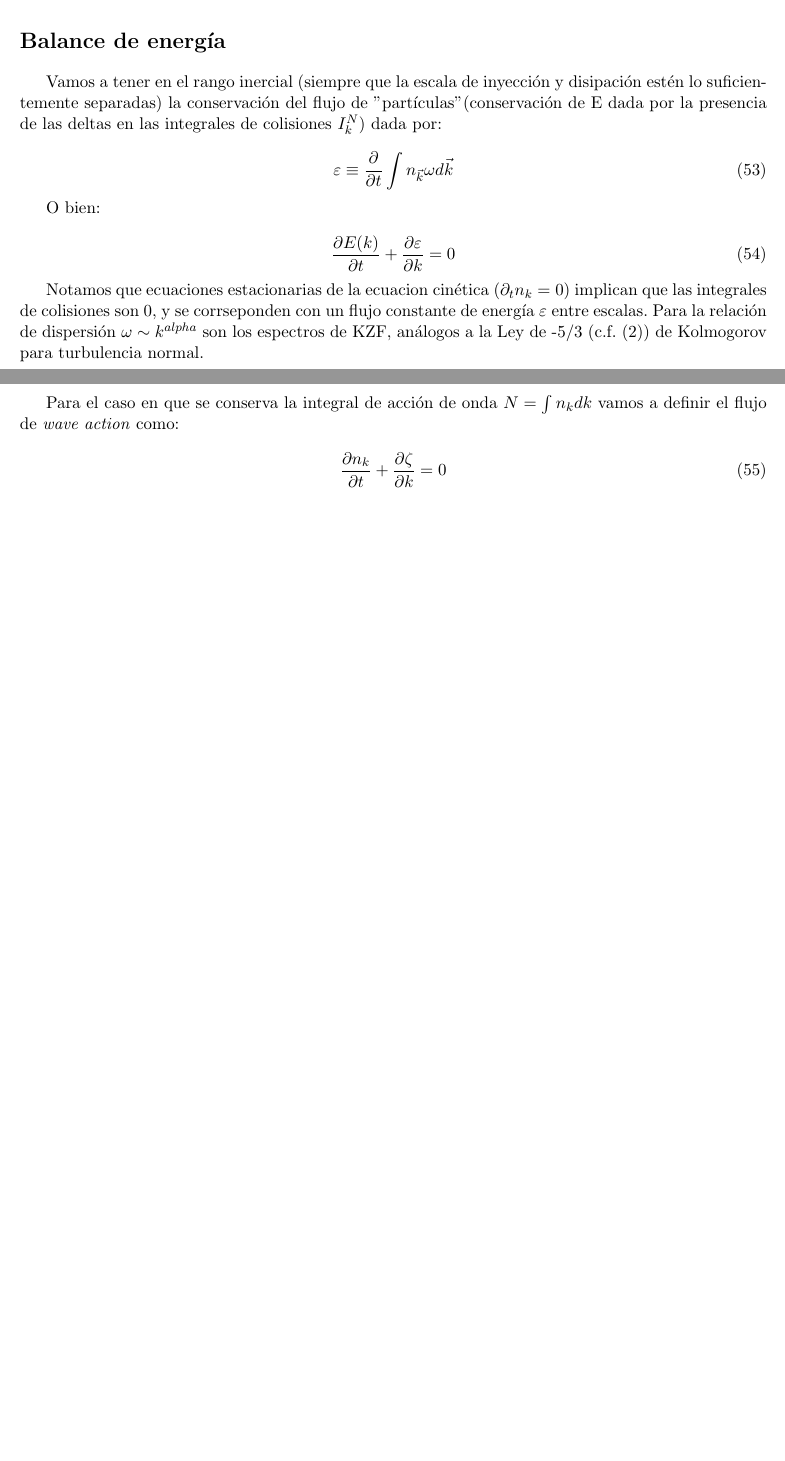
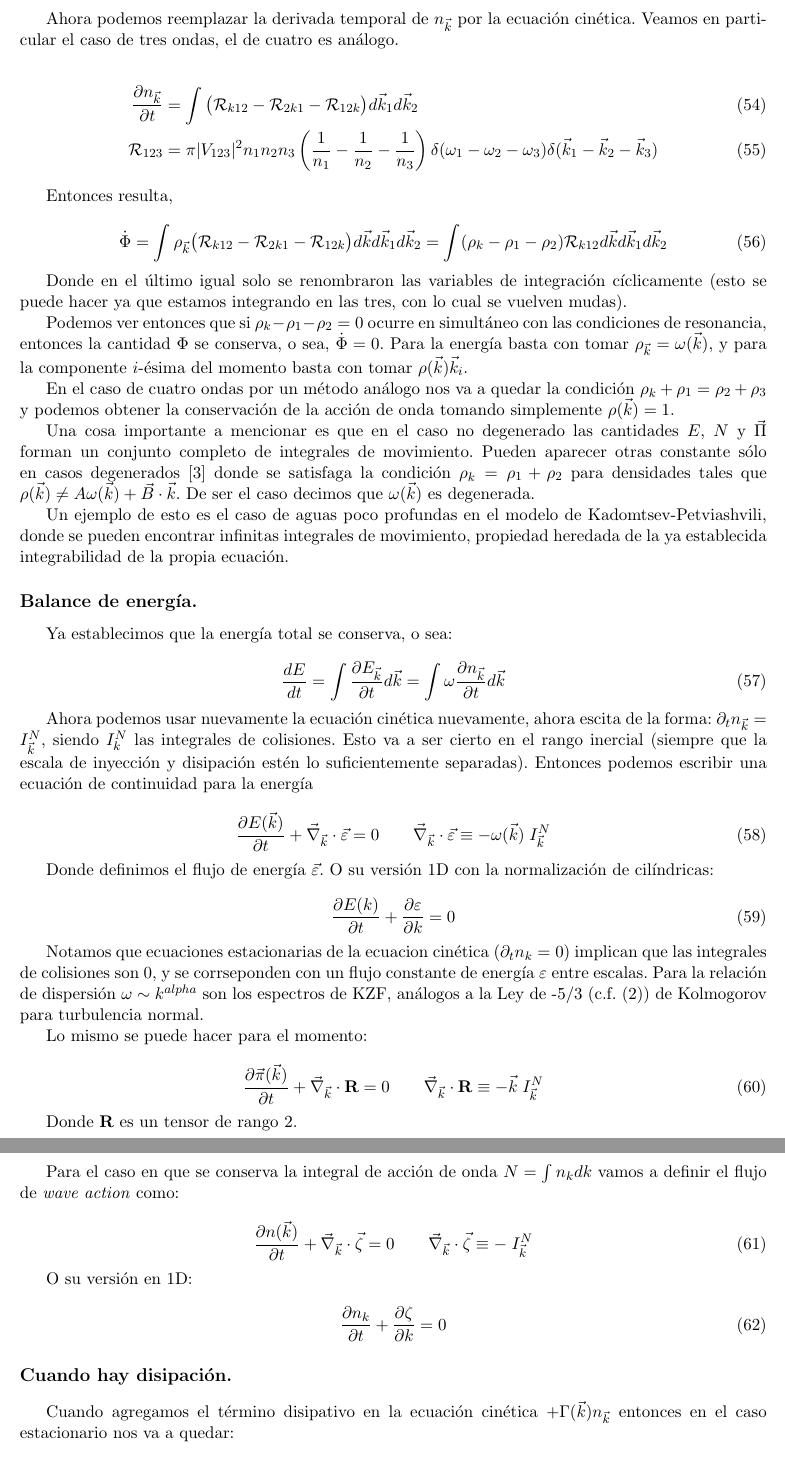
Before and after one commit to ignacioph21/Lab-Notebook-Wave-Turbulence, a LaTeX document (main.tex, which reads Entries/Antecedentes_teoricos.tex): two parts of pages 13 and 14 of 24 before the commit and two parts of pages 14 and 15 of 25 after it, joined at a grey line, cut at the place of the change, the shorter picture padded with empty space. Compiled offline with pdfLaTeX.

Commit message:
Auto-Commit desde TeXstudio

```diff
--- a/Entries/Antecedentes_teoricos.tex
+++ b/Entries/Antecedentes_teoricos.tex
@@ -542,5 +542,3 @@ Donde $C_{\vec k}$ es la integral de interacciones entre ondas, $D_{\vec k}$ el
 El caso en que $D_k=I_k=0$ corresponde con el equilibrio termodinámico, o la solución de Rayleigh-Jeans, y está asociada a una equipartición de energía entre todos los modos.
 
 
-\section*{Balance de energía}
-Vamos a tener en el rango inercial (siempre que la escala de inyección y disipación estén lo suficientemente separadas) la conservación del flujo de "partículas" (conservación de E dada por la presencia de las deltas en las integrales de colisiones $I_k^N$) dada por:
@@ -547,20 +550,82 @@ Vamos a tener en el rango inercial (siempre que la escala de inyección y disipa
 
 \begin{equation}
-	\varepsilon \equiv \frac{\partial }{\partial t} \int n_{\vec k} \omega d\vec k
+	\frac{d\Phi}{dt} = \dot \Phi = \frac{d}{dt}\int\phi(\vec k)d\vec k = \int \rho(\vec k)\frac{\partial n(\vec k)}{\partial t}d\vec k
 \end{equation}
 
-O bien:
+Ahora podemos reemplazar la derivada temporal de $n_{\vec k}$ por la ecuación cinética. Veamos en particular el caso de tres ondas, el de cuatro es análogo.
+
+\begin{align}
+	\frac{\partial n_{\vec k}}{\partial t} &= \int \big(\mathcal{R}_{k12} -\mathcal{R}_{2k1} - \mathcal{R}_{12k}\big) d\vec k_1 d\vec k_2 \\
+	\mathcal{R}_{123} &= \pi |V_{123}|^2 n_1n_2n_3\left(\frac{1}{n_1}-\frac{1}{n_2}-\frac{1}{n_3}\right)\delta(\omega_1-\omega_2-\omega_3)\delta(\vec k_1 -\vec k_2-\vec k_3)
+\end{align}
+
+Entonces resulta,
+
+\begin{equation}
+	\dot \Phi = \int \rho_{\vec k}  \big(\mathcal{R}_{k12} -\mathcal{R}_{2k1} - \mathcal{R}_{12k}\big)    d\vec  k d\vec k_1 d\vec k_2 = \int (\rho_k-\rho_1 -\rho_2) \mathcal{R}_{k12} d\vec k d\vec k_1 d\vec k_2
+\end{equation}
+
+Donde en el último igual solo se renombraron las variables de integración cíclicamente (esto se puede hacer ya que estamos integrando en las tres, con lo cual se vuelven mudas).
+
+Podemos ver entonces que si $\rho_k-\rho_1-\rho_2=0$ ocurre en simultáneo con las condiciones de resonancia, entonces la cantidad $\Phi$ se conserva, o sea, $\dot\Phi=0$. Para la energía basta con tomar $\rho_{\vec k}=\omega(\vec k)$, y para la componente $i$-ésima del momento basta con tomar $\rho(\vec k)\vec k_i$.
+
+En el caso de cuatro ondas por un método análogo nos va a quedar la condición $\rho_k+\rho_1=\rho_2+\rho_3$ y podemos obtener la conservación de la acción de onda tomando simplemente $\rho(\vec k)=1$.
+
+Una cosa importante a mencionar es que en el caso no degenerado las cantidades $E$, $N$ y $\vec \Pi$ forman un conjunto completo de integrales de movimiento. Pueden aparecer otras constante sólo en casos degenerados \cite{zakharovKolmogorovSpectraTurbulence1992} donde se satisfaga la condición $\rho_k=\rho_1+\rho_2$ para densidades tales que $\rho(\vec k)\neq A\omega(\vec k)+\vec B\cdot\vec k$. De ser el caso decimos que $\omega(\vec k)$ es degenerada.
+
+Un ejemplo de esto es el caso de aguas poco profundas en el modelo de Kadomtsev-Petviashvili, donde se pueden encontrar infinitas integrales de movimiento, propiedad heredada de la ya establecida integrabilidad de la propia ecuación.
+
+\subsection*{Balance de energía.}
+Ya establecimos que la energía total se conserva, o sea:
+
+\begin{equation}
+	\frac{dE}{dt} = \int \frac{\partial E_{\vec k}}{\partial t} d\vec k =\int \omega \frac{\partial n_{\vec k}}{\partial t} d\vec k
+\end{equation}
+
+Ahora podemos usar nuevamente la ecuación cinética nuevamente, ahora escita de la forma: $\partial_t n_{\vec k} = I_{\vec k}^N$, siendo $I_k^N$ las integrales de colisiones. Esto va a ser cierto en el rango inercial (siempre que la escala de inyección y disipación estén lo suficientemente separadas). Entonces podemos escribir una ecuación de continuidad para la energía
+
+%\begin{equation}
+%	\varepsilon \equiv \frac{\partial }{\partial t} \int n_{\vec k} \omega d\vec k
+%\end{equation}
+
+\begin{equation}
+	\frac{\partial E(\vec k)}{\partial t} + \vec\nabla_{\vec k} \cdot \vec \varepsilon = 0  \qquad \vec\nabla_{\vec k} \cdot \vec \varepsilon \equiv - \omega(\vec k)\;I_{\vec k}^N
+	\label{eq:energy_balance}
+\end{equation}
+
+
+Donde definimos el flujo de energía $\vec \varepsilon$. O su versión 1D con la normalización de cilíndricas:
 
 \begin{equation}
 	\frac{\partial E(k)}{\partial t} + \frac{\partial \varepsilon}{\partial k} = 0
-	\label{eq:energy_balance}
 \end{equation}
 
 Notamos que ecuaciones estacionarias de la ecuacion cinética ($\partial_tn_k = 0$) implican que las integrales de colisiones son 0, y se corrseponden con un flujo constante de energía $\varepsilon$ entre escalas. Para la relación de dispersión $\omega\sim k^{alpha}$ son los espectros de KZF, análogos a la Ley de -5/3 (c.f. \eqref{eq:Kolmogorov_5_3}) de Kolmogorov para turbulencia normal.
 
+Lo mismo se puede hacer para el momento:
+
+\begin{equation}
+	\frac{\partial\vec \pi(\vec k)}{\partial t} + \vec\nabla_{\vec k} \cdot  \mathbf{R} = 0  \qquad \vec\nabla_{\vec k} \cdot  \mathbf{R} \equiv - \vec k\;I_{\vec k}^N
+\end{equation}
+
+Donde $\mathbf{R}$ es un tensor de rango 2.
+
 Para el caso en que se conserva la integral de acción de onda $N=\int n_k dk$ vamos a definir el flujo de \textit{wave action} como:
+
+\begin{equation}
+	\frac{\partial n(\vec k)}{\partial t} + \vec\nabla_{\vec k} \cdot \vec \zeta = 0  \qquad \vec\nabla_{\vec k} \cdot \vec \zeta \equiv - \;I_{\vec k}^N
+\end{equation}
+
+O su versión en 1D:
 
 \begin{equation}
 	\frac{\partial n_k}{\partial t} + \frac{\partial \zeta}{\partial k} = 0
 \end{equation}
 
+
+\subsection*{Cuando hay disipación.}
+Cuando agregamos el término disipativo en la ecuación cinética $+\Gamma({\vec k})n_{\vec k}$ entonces en el caso estacionario nos va a quedar:
+
+\begin{equation}
+	I^N(\vec k) + \Gamma(\vec k)n(\vec k) = 0
+\end{equation}
```
Also changed, not shown: main.pdf, Entries/Antecedentes_teoricos.tex (23 more changed lines).
